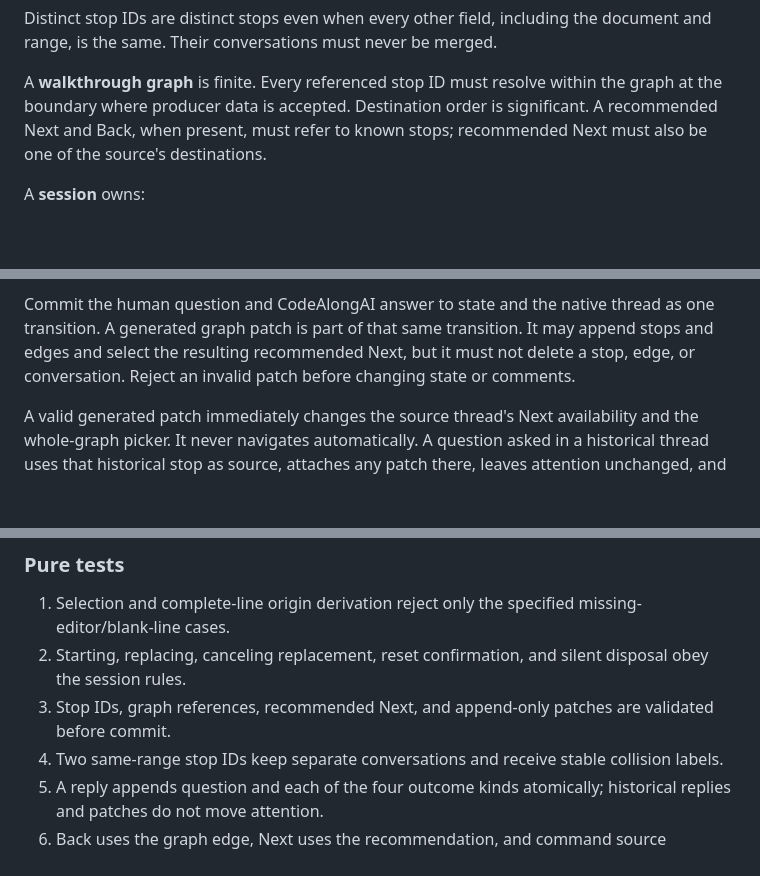
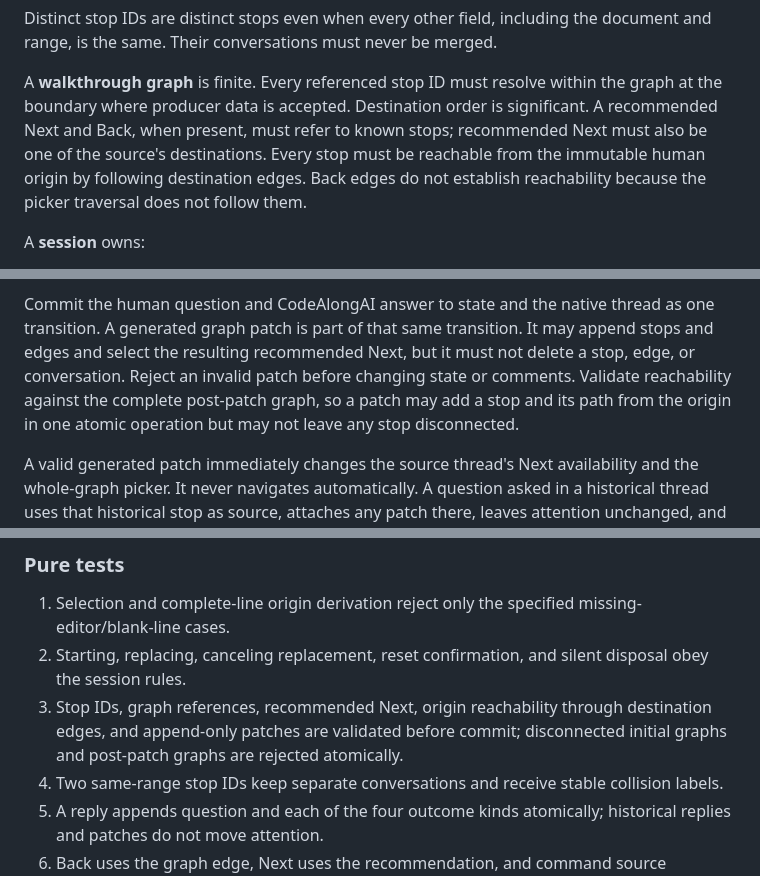
Before and after one commit to krishnakartik1/codealongai, a Markdown page: docs/specs/walkthrough-ui.md, 3 parts joined by grey strips. GitHub-like rendering; blank space fills up the shorter version.

Commit message:
docs: require reachable walkthrough stops

```diff
--- a/docs/specs/walkthrough-ui.md
+++ b/docs/specs/walkthrough-ui.md
@@ -43,7 +43,10 @@ document and range, is the same. Their conversations must never be merged.
 A **walkthrough graph** is finite. Every referenced stop ID must resolve within
 the graph at the boundary where producer data is accepted. Destination order is
 significant. A recommended Next and Back, when present, must refer to known
-stops; recommended Next must also be one of the source's destinations.
+stops; recommended Next must also be one of the source's destinations. Every
+stop must be reachable from the immutable human origin by following destination
+edges. Back edges do not establish reachability because the picker traversal
+does not follow them.
 
 A **session** owns:
 
@@ -165,7 +168,9 @@ Commit the human question and CodeAlongAI answer to state and the native thread
 as one transition. A generated graph patch is part of that same transition. It
 may append stops and edges and select the resulting recommended Next, but it
 must not delete a stop, edge, or conversation. Reject an invalid patch before
-changing state or comments.
+changing state or comments. Validate reachability against the complete
+post-patch graph, so a patch may add a stop and its path from the origin in one
+atomic operation but may not leave any stop disconnected.
 
 A valid generated patch immediately changes the source thread's Next
 availability and the whole-graph picker. It never navigates automatically. A
@@ -323,8 +328,9 @@ Host tests against the deterministic two-file workspace.
    missing-editor/blank-line cases.
 2. Starting, replacing, canceling replacement, reset confirmation, and silent
    disposal obey the session rules.
-3. Stop IDs, graph references, recommended Next, and append-only patches are
-   validated before commit.
+3. Stop IDs, graph references, recommended Next, origin reachability through
+   destination edges, and append-only patches are validated before commit;
+   disconnected initial graphs and post-patch graphs are rejected atomically.
 4. Two same-range stop IDs keep separate conversations and receive stable
    collision labels.
 5. A reply appends question and each of the four outcome kinds atomically;
```
